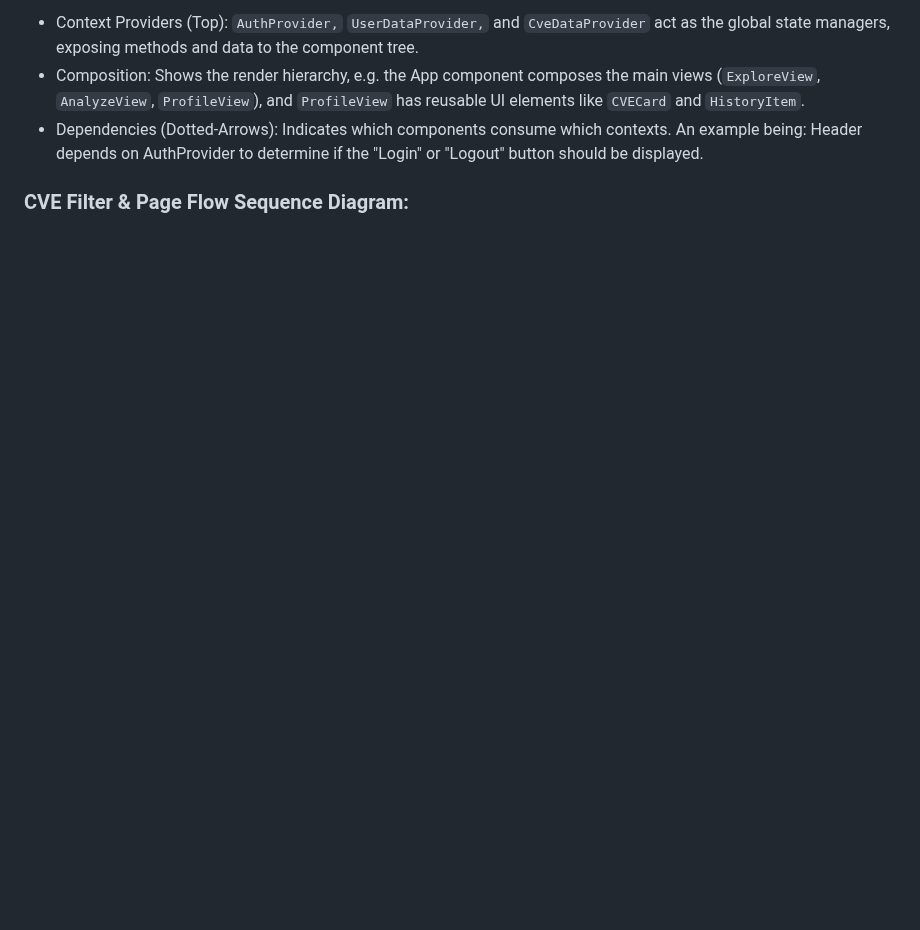
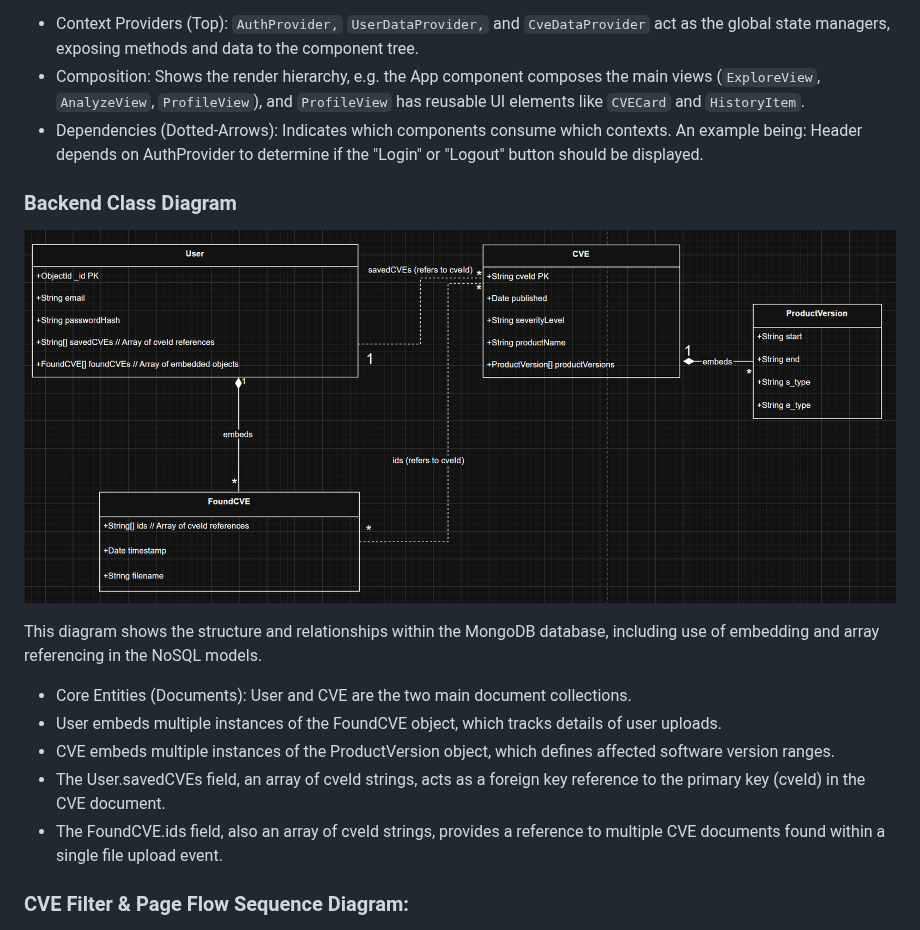
Before and after one commit to n-crespo/vulnex, a Markdown page: README.md, the part around the change. Rendered like a GitHub page; pictures changed too: diagrams/Backend_Database_Objects_Class_Diagram.png (added); blank space fills up the shorter version.

Commit message:
docs: add backend database diagram

```diff
--- a/README.md
+++ b/README.md
@@ -61,6 +61,18 @@ This class diagram shows the structural architecture of the React frontend. It s
 - Composition: Shows the render hierarchy, e.g. the App component composes the main views (`ExploreView`, `AnalyzeView`, `ProfileView`), and `ProfileView` has reusable UI elements like `CVECard` and `HistoryItem`.
 - Dependencies (Dotted-Arrows): Indicates which components consume which contexts. An example being: Header depends on AuthProvider to determine if the "Login" or "Logout" button should be displayed.
 
+### Backend Class Diagram
+
+![Backend Class Diagram](./diagrams/Backend_Database_Objects_Class_Diagram.png)
+
+This diagram shows the structure and relationships within the MongoDB database, including use of embedding and array referencing in the NoSQL models.
+
+- Core Entities (Documents): User and CVE are the two main document collections.
+- User embeds multiple instances of the FoundCVE object, which tracks details of user uploads.
+- CVE embeds multiple instances of the ProductVersion object, which defines affected software version ranges.
+- The User.savedCVEs field, an array of cveId strings, acts as a foreign key reference to the primary key (cveId) in the CVE document.
+- The FoundCVE.ids field, also an array of cveId strings, provides a reference to multiple CVE documents found within a single file upload event.
+
 ### CVE Filter & Page Flow Sequence Diagram:
 
 ![CVE Search and Pagination Sequence](diagrams/CVE_Filtering_Flow_Sequence_Diagram.png)
```
